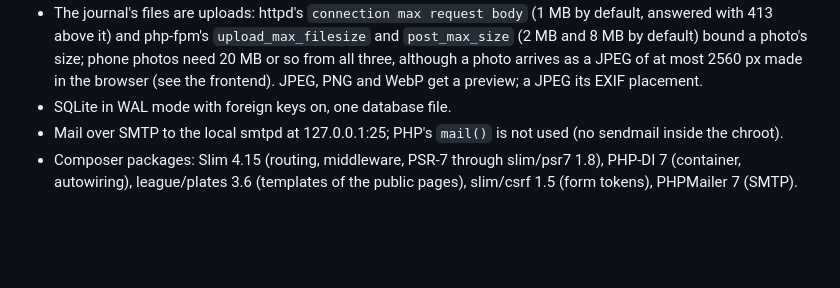
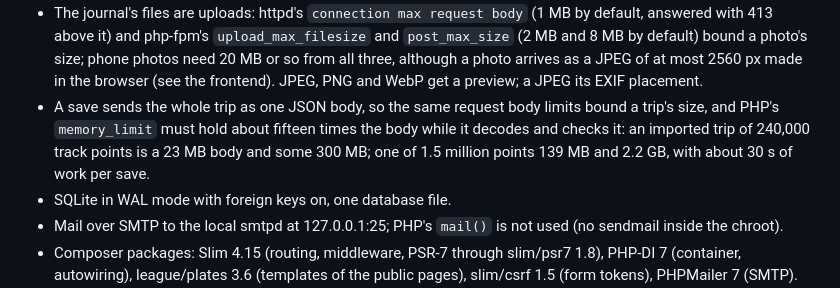
Before and after one commit to c0dev0id/TripPlanner, a Markdown page: .github/stackinfo.md, the part around the change. Rendered like a GitHub page; blank space fills up the shorter version.

Commit message:
Note how request and memory limits bound a trip's size

```diff
--- a/.github/stackinfo.md
+++ b/.github/stackinfo.md
@@ -14,6 +14,11 @@
   20 MB or so from all three, although a photo arrives as a JPEG of at most 2560 px made
   in the browser (see the frontend). JPEG, PNG and WebP get a preview; a JPEG its EXIF
   placement.
+- A save sends the whole trip as one JSON body, so the same request body limits bound a
+  trip's size, and PHP's `memory_limit` must hold about fifteen times the body while it
+  decodes and checks it: an imported trip of 240,000 track points is a 23 MB body and
+  some 300 MB; one of 1.5 million points 139 MB and 2.2 GB, with about 30 s of work per
+  save.
 - SQLite in WAL mode with foreign keys on, one database file.
 - Mail over SMTP to the local smtpd at 127.0.0.1:25; PHP's `mail()` is not used (no
   sendmail inside the chroot).
```
